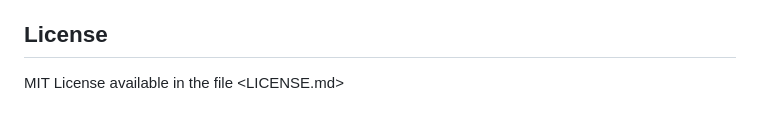
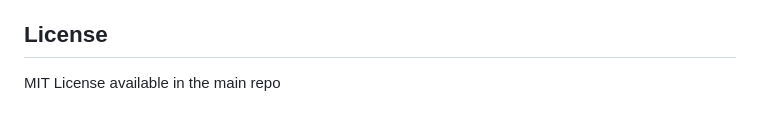
Before and after one commit to SieurRicort/quarto_template, a Markdown page: README.md, the part around the change. Rendered like a GitHub page.

Commit message:
Update license information in README.md

```diff
--- a/README.md
+++ b/README.md
@@ -118,4 +118,4 @@ Reports are rendered with `echo: true` and `embed-resources: true`, so the HTML
 
 ## License
 
-MIT License available in the file <LICENSE.md>
+MIT License available in the main repo
```
